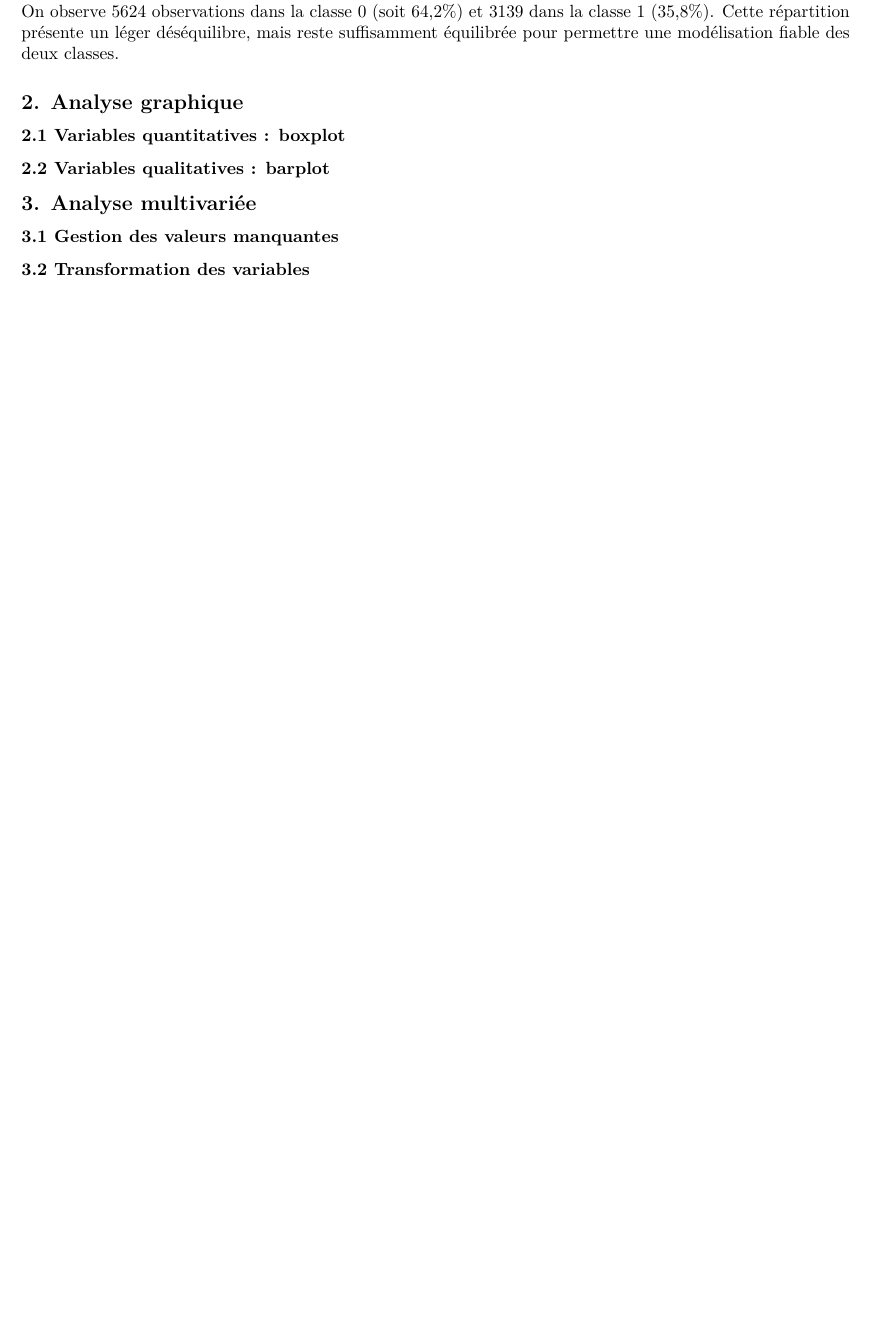
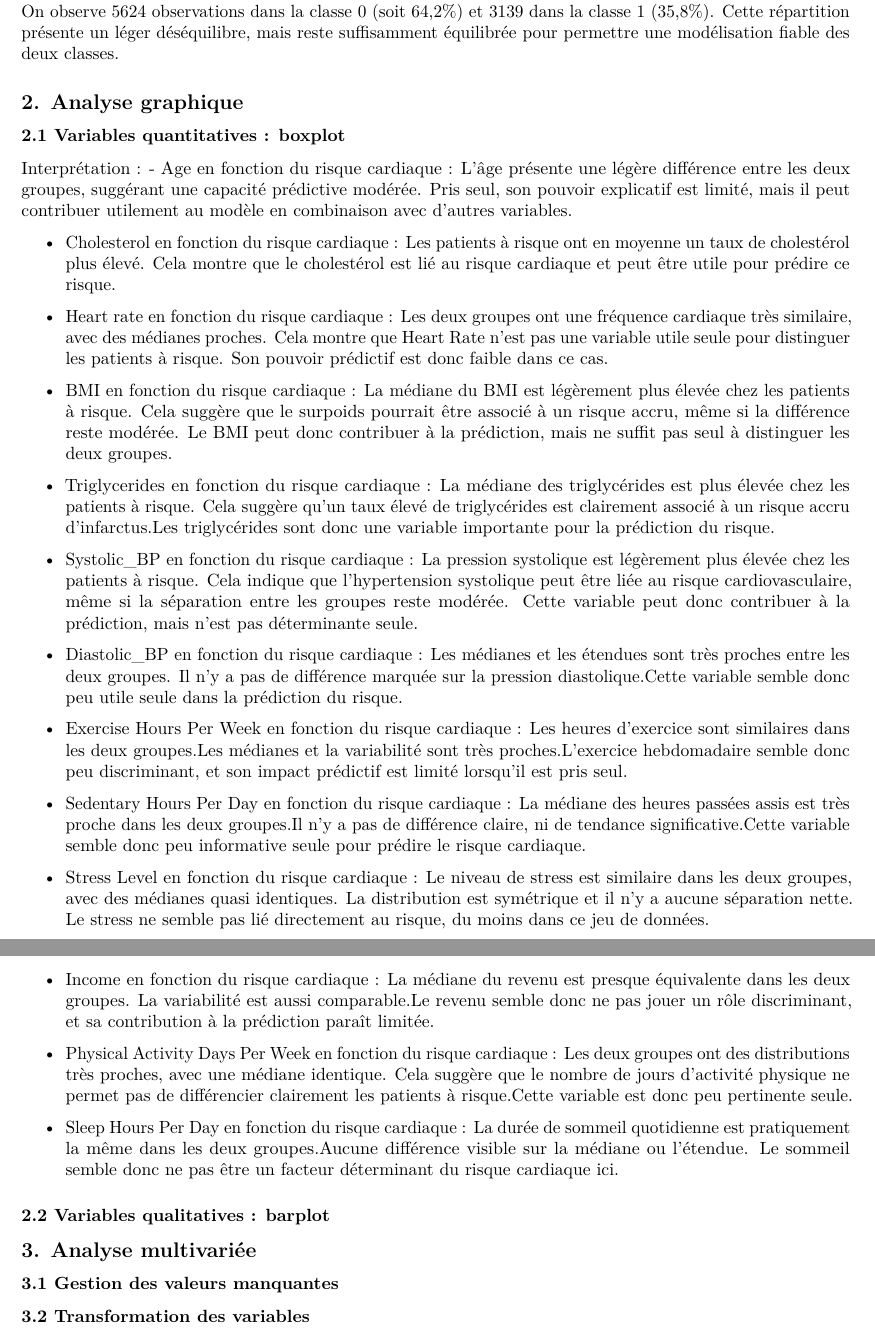
Before and after one commit to EssiRuth/Complements_maths, an R Markdown document (Projet_code.Rmd): part of page 9 of 10 before the commit and two parts of pages 9 and 10 of 10 after it, the two joined at a grey line, cut so that both start at the same text, the shorter picture padded with empty space. Rendered offline with R 4.5, knitr and Pandoc, then LaTeX, with nearby package versions; some code elsewhere in the file could not run offline.

Commit message:
interprétation analyse grapjique

```diff
--- a/Projet_code.Rmd
+++ b/Projet_code.Rmd
@@ -380,6 +380,57 @@ fiable des deux classes.
 
 ### 2.1 Variables quantitatives : boxplot
 
+Interprétation :
+- Age en fonction du risque cardiaque :
+L’âge présente une légère différence entre les deux groupes, suggérant une capacité prédictive modérée. Pris seul, son pouvoir explicatif est limité, mais il peut contribuer utilement au modèle en combinaison avec d’autres variables.
+
+- Cholesterol en fonction du risque cardiaque :
+Les patients à risque ont en moyenne un taux de cholestérol plus élevé. Cela montre que le cholestérol est lié au risque cardiaque et peut être utile pour prédire ce risque.
+
+- Heart rate en fonction du risque cardiaque :
+Les deux groupes ont une fréquence cardiaque très similaire, avec des médianes proches.
+Cela montre que Heart Rate n’est pas une variable utile seule pour distinguer les patients à risque. Son pouvoir prédictif est donc faible dans ce cas.
+
+- BMI en fonction du risque cardiaque :
+La médiane du BMI est légèrement plus élevée chez les patients à risque. Cela suggère que le surpoids pourrait être associé à un risque accru, même si la différence reste modérée.
+Le BMI peut donc contribuer à la prédiction, mais ne suffit pas seul à distinguer les deux groupes.
+
+- Triglycerides en fonction du risque cardiaque :
+La médiane des triglycérides est plus élevée chez les patients à risque.
+Cela suggère qu’un taux élevé de triglycérides est clairement associé à un risque accru d’infarctus.Les triglycérides sont donc une variable importante pour la prédiction du risque.
+
+- Systolic_BP en fonction du risque cardiaque :
+La pression systolique est légèrement plus élevée chez les patients à risque. Cela indique que l’hypertension systolique peut être liée au risque cardiovasculaire, même si la séparation entre les groupes reste modérée. Cette variable peut donc contribuer à la prédiction, mais n’est pas déterminante seule.
+
+- Diastolic_BP en fonction du risque cardiaque :
+Les médianes et les étendues sont très proches entre les deux groupes. Il n’y a pas de différence marquée sur la pression diastolique.Cette variable semble donc peu utile seule dans la prédiction du risque.
+
+- Exercise Hours Per Week en fonction du risque cardiaque :
+Les heures d’exercice sont similaires dans les deux groupes.Les médianes et la variabilité sont très proches.L’exercice hebdomadaire semble donc peu discriminant, et son impact prédictif est limité lorsqu’il est pris seul.
+
+- Sedentary Hours Per Day en fonction du risque cardiaque :
+La médiane des heures passées assis est très proche dans les deux groupes.Il n’y a pas de différence claire, ni de tendance significative.Cette variable semble donc peu informative seule pour prédire le risque cardiaque.
+
+-  Stress Level en fonction du risque cardiaque :
+Le niveau de stress est similaire dans les deux groupes, avec des médianes quasi identiques. La distribution est symétrique et il n’y a aucune séparation nette. Le stress ne semble pas lié directement au risque, du moins dans ce jeu de données.
+
+
+
+- Income en fonction du risque cardiaque :
+La médiane du revenu est presque équivalente dans les deux groupes.
+La variabilité est aussi comparable.Le revenu semble donc ne pas jouer un rôle discriminant, et sa contribution à la prédiction paraît limitée.
+
+
+
+- Physical Activity Days Per Week en fonction du risque cardiaque :
+Les deux groupes ont des distributions très proches, avec une médiane identique. Cela suggère que le nombre de jours d’activité physique ne permet pas de différencier clairement les patients à risque.Cette variable est donc peu pertinente seule.
+
+
+- Sleep Hours Per Day en fonction du risque cardiaque :
+La durée de sommeil quotidienne est pratiquement la même dans les deux groupes.Aucune différence visible sur la médiane ou l’étendue. Le sommeil semble donc ne pas être un facteur déterminant du risque cardiaque ici.
+
+
+
 
 ### 2.2 Variables qualitatives : barplot
 
```
